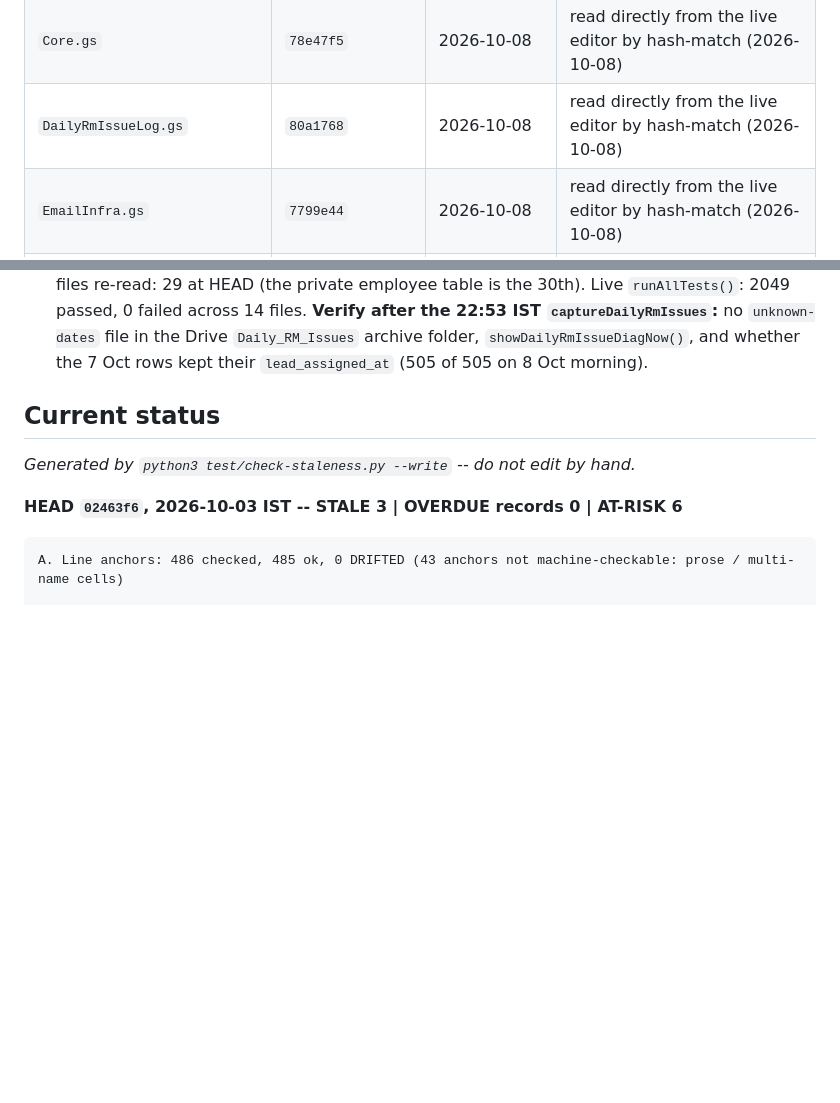
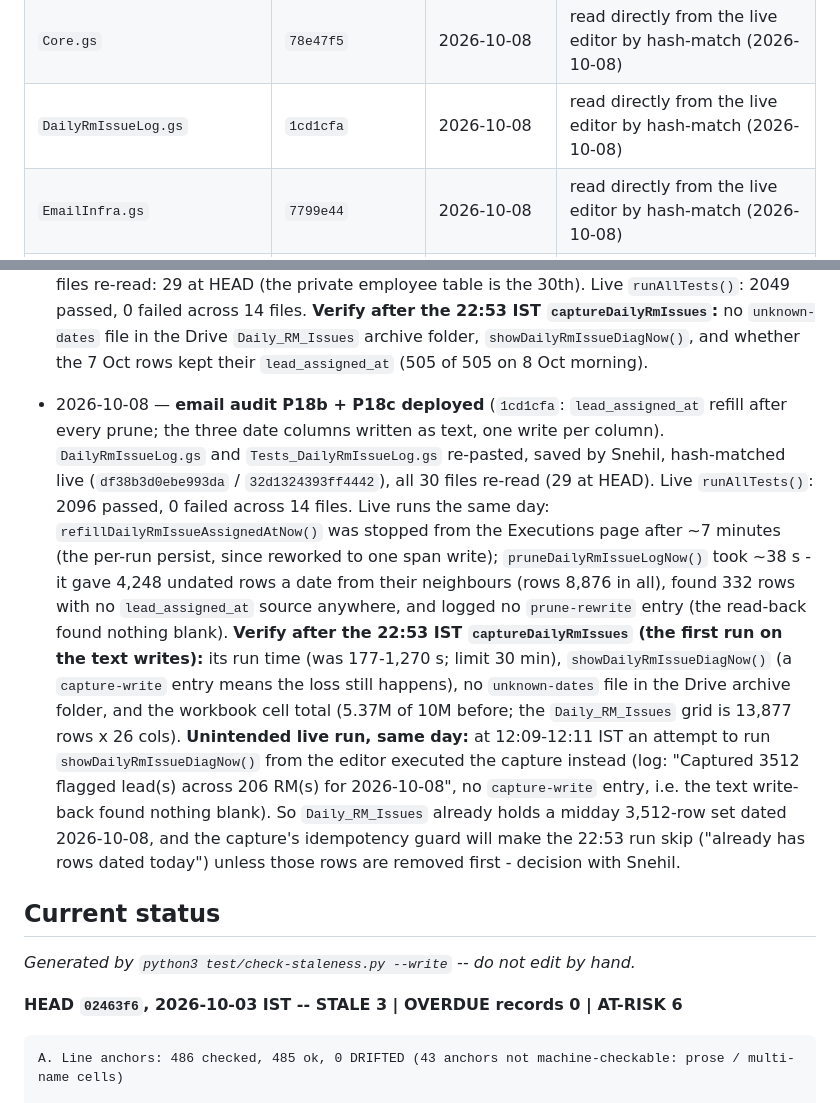
Before and after one commit to snehilchhimwal-stack/leads-dashboard, a Markdown page: docs/STALENESS_TRACKER.md, 2 parts joined by grey strips. Drawn GitHub-style; blank space fills up the shorter version.

Commit message:
Deploy register: P18b/P18c files confirmed live (1cd1cfa); sweep entry for the live prune/refill and the unintended midday capture
Co-Authored-By: Claude Sonnet 5.5 <noreply@anthropic.com>

```diff
--- a/docs/STALENESS_TRACKER.md
+++ b/docs/STALENESS_TRACKER.md
@@ -93,7 +93,7 @@ snippet text itself is the same every time — only the embedded payload changes
 |---|---|---|---|
 | `AllIssuesEmailer.gs` | `7799e44` | 2026-10-08 | read directly from the live editor by hash-match (2026-10-08) |
 | `Core.gs` | `78e47f5` | 2026-10-08 | read directly from the live editor by hash-match (2026-10-08) |
-| `DailyRmIssueLog.gs` | `80a1768` | 2026-10-08 | read directly from the live editor by hash-match (2026-10-08) |
+| `DailyRmIssueLog.gs` | `1cd1cfa` | 2026-10-08 | read directly from the live editor by hash-match (2026-10-08) |
 | `EmailInfra.gs` | `7799e44` | 2026-10-08 | read directly from the live editor by hash-match (2026-10-08) |
 | `FollowupEngine.gs` | `cba3a82` | 2026-10-08 | read directly from the live editor by hash-match (2026-10-08) |
 | `InteractionHistoryLogger.gs` | `78e47f5` | 2026-10-08 | read directly from the live editor by hash-match (2026-10-08) |
@@ -241,6 +241,19 @@ One line per sweep: date — what was found — what was fixed / left open.
   employee table is the 30th). Live `runAllTests()`: 2049 passed, 0 failed across 14 files. **Verify after the 22:53 IST `captureDailyRmIssues`:**
   no `unknown-dates` file in the Drive `Daily_RM_Issues` archive folder, `showDailyRmIssueDiagNow()`, and whether the 7 Oct rows kept their
   `lead_assigned_at` (505 of 505 on 8 Oct morning).
+- 2026-10-08 — **email audit P18b + P18c deployed** (`1cd1cfa`: `lead_assigned_at` refill after every prune; the three date columns written
+  as text, one write per column). `DailyRmIssueLog.gs` and `Tests_DailyRmIssueLog.gs` re-pasted, saved by Snehil, hash-matched live
+  (`df38b3d0ebe993da` / `32d1324393ff4442`), all 30 files re-read (29 at HEAD). Live `runAllTests()`: 2096 passed, 0 failed across 14 files.
+  Live runs the same day: `refillDailyRmIssueAssignedAtNow()` was stopped from the Executions page after ~7 minutes (the per-run persist,
+  since reworked to one span write); `pruneDailyRmIssueLogNow()` took ~38 s - it gave 4,248 undated rows a date from their neighbours
+  (rows 8,876 in all), found 332 rows with no `lead_assigned_at` source anywhere, and logged no `prune-rewrite` entry (the read-back found
+  nothing blank). **Verify after the 22:53 IST `captureDailyRmIssues` (the first run on the text writes):** its run time (was 177-1,270 s;
+  limit 30 min), `showDailyRmIssueDiagNow()` (a `capture-write` entry means the loss still happens), no `unknown-dates` file in the Drive
+  archive folder, and the workbook cell total (5.37M of 10M before; the `Daily_RM_Issues` grid is 13,877 rows x 26 cols).
+  **Unintended live run, same day:** at 12:09-12:11 IST an attempt to run `showDailyRmIssueDiagNow()` from the editor executed the
+  capture instead (log: "Captured 3512 flagged lead(s) across 206 RM(s) for 2026-10-08", no `capture-write` entry, i.e. the text write-back
+  found nothing blank). So `Daily_RM_Issues` already holds a midday 3,512-row set dated 2026-10-08, and the capture's idempotency guard will
+  make the 22:53 run skip ("already has rows dated today") unless those rows are removed first - decision with Snehil.
 
 ## Current status
 
```
